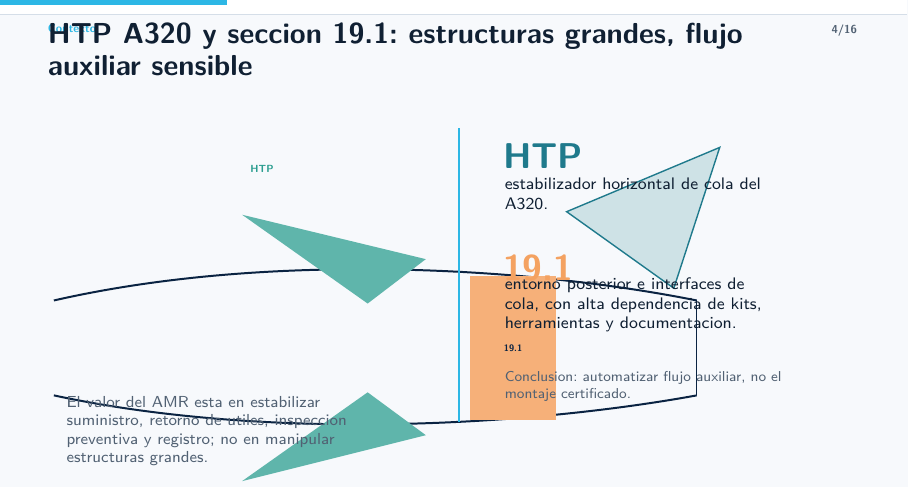
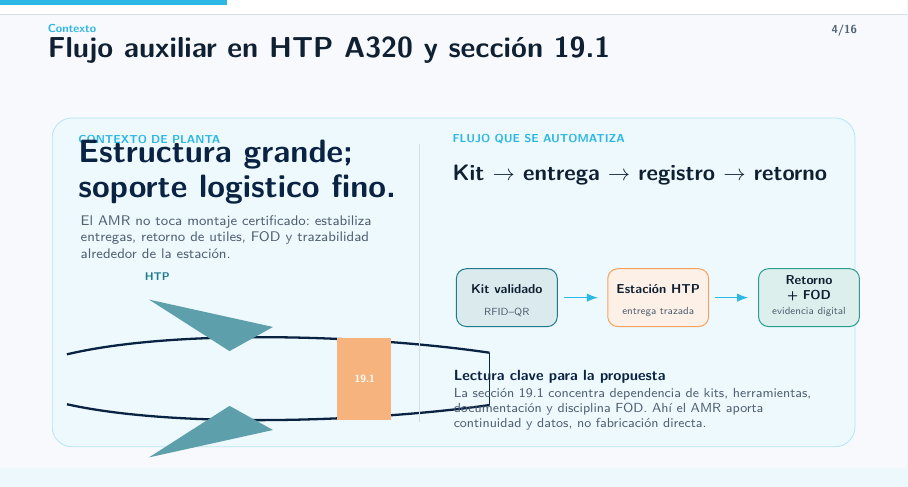
Before and after one commit to jlmayorgaco/viu-mrob-sistemas-roboticos-moviles, a LaTeX document (actividad1/slides/slides.tex, which reads actividad1/figures/tikz/slide_04_contexto.tex): part of page 4 of 16, cut so that both start at the same text. Compiled offline with pdfLaTeX.

Commit message:
Refine actividad 1 slide 04 context

```diff
--- /dev/null
+++ b/actividad1/figures/tikz/slide_04_contexto.tex
@@ -0,0 +1,39 @@
+% Slide 04: integrated context map for HTP A320 / section 19.1.
+
+\fill[Cyan!8,rounded corners=10pt] (0.92,1.12) rectangle (15.08,6.92);
+\draw[Cyan!35,rounded corners=10pt,line width=0.4pt] (0.92,1.12) rectangle (15.08,6.92);
+
+\node[anchor=west,font=\fontsize{5.8}{6.6}\selectfont\bfseries,text=Cyan] at (1.26,6.54) {CONTEXTO DE PLANTA};
+\node[anchor=west,font=\fontsize{16.2}{17.5}\selectfont\bfseries,text=Navy,text width=5.9cm,align=left] at (1.26,5.96) {Estructura grande;\\soporte logistico fino.};
+\node[anchor=west,font=\fontsize{7.0}{8.2}\selectfont,text=Muted,text width=5.6cm,align=left] at (1.30,4.82) {El AMR no toca montaje certificado: estabiliza entregas, retorno de utiles, FOD y trazabilidad alrededor de la estaci\'on.};
+
+\begin{scope}[shift={(1.18,2.75)},scale=1.42]
+  \draw[Navy,line width=1.15pt] (0,0) .. controls (1.35,0.32) and (3.75,0.24) .. (5.25,0.02);
+  \draw[Navy,line width=1.15pt] (0,-0.62) .. controls (1.35,-0.92) and (3.75,-0.84) .. (5.25,-0.63);
+  \draw[Navy,line width=0.75pt] (5.25,0.02) -- (5.25,-0.63);
+  \fill[Teal!72] (2.02,0.04) -- (1.02,0.68) -- (2.56,0.34) -- cycle;
+  \fill[Teal!72] (2.02,-0.64) -- (1.02,-1.28) -- (2.56,-0.94) -- cycle;
+  \fill[Amber!82] (3.36,0.20) rectangle (4.03,-0.82);
+  \node[font=\fontsize{5.2}{5.8}\selectfont\bfseries,text=white] at (3.70,-0.30) {19.1};
+  \node[anchor=west,font=\fontsize{5.6}{6.2}\selectfont\bfseries,text=Teal] at (0.88,0.97) {HTP};
+\end{scope}
+
+\draw[Line,line width=0.6pt] (7.40,1.56) -- (7.40,6.46);
+
+\node[anchor=west,font=\fontsize{5.8}{6.6}\selectfont\bfseries,text=Cyan] at (7.86,6.54) {FLUJO QUE SE AUTOMATIZA};
+\node[anchor=west,font=\fontsize{11.2}{12.4}\selectfont\bfseries,text=Ink,text width=7.15cm,align=left] at (7.86,5.92) {Kit \(\rightarrow\) entrega \(\rightarrow\) registro \(\rightarrow\) retorno};
+
+\foreach \x/\lab/\sub/\col in {
+  8.05/Kit validado/RFID--QR/Teal,
+  10.72/Estaci\'on HTP/entrega trazada/Amber,
+  13.38/Retorno + FOD/evidencia digital/Green} {
+  \fill[\col!16,rounded corners=5pt] (\x,3.24) rectangle ++(1.78,1.02);
+  \draw[\col,line width=0.5pt,rounded corners=5pt] (\x,3.24) rectangle ++(1.78,1.02);
+  \node[anchor=center,font=\fontsize{6.5}{7.4}\selectfont\bfseries,text=Ink,align=center,text width=1.55cm] at (\x+0.89,3.91) {\lab};
+  \node[anchor=center,font=\fontsize{5.2}{6.0}\selectfont,text=Muted,align=center,text width=1.55cm] at (\x+0.89,3.49) {\sub};
+}
+\draw[Cyan,arrow,line width=0.8pt] (9.95,3.75) -- (10.55,3.75);
+\draw[Cyan,arrow,line width=0.8pt] (12.62,3.75) -- (13.20,3.75);
+
+\node[anchor=west,font=\fontsize{7.4}{8.6}\selectfont\bfseries,text=Navy,text width=6.4cm,align=left] at (7.88,2.35) {Lectura clave para la propuesta};
+\node[anchor=west,font=\fontsize{6.6}{7.7}\selectfont,text=Muted,text width=6.5cm,align=left] at (7.88,1.78) {La secci\'on 19.1 concentra dependencia de kits, herramientas, documentaci\'on y disciplina FOD. Ah\'i el AMR aporta continuidad y datos, no fabricaci\'on directa.};
--- a/actividad1/slides/slides.tex
+++ b/actividad1/slides/slides.tex
@@ -61,15 +61,8 @@
 \stopslide
 
 % 4
-\startslide{Contexto}{HTP A320 y seccion 19.1: estructuras grandes, flujo auxiliar sensible}{Cyan}
-  \tailicon{0.95}{3.70}{2.70}
-  \node[anchor=west,font=\fontsize{8.0}{9.2}\selectfont,text=Muted,text width=5.8cm] at (1.05,1.40) {El valor del AMR esta en estabilizar suministro, retorno de utiles, inspeccion preventiva y registro; no en manipular estructuras grandes.};
-  \draw[Cyan,line width=1.0pt] (8.10,1.55) -- (8.10,6.75);
-  \node[anchor=west,font=\fontsize{18}{19}\selectfont\bfseries,text=Teal] at (8.75,6.25) {HTP};
-  \node[anchor=west,font=\fontsize{8.4}{9.8}\selectfont,text=Ink,text width=5.1cm] at (8.78,5.58) {estabilizador horizontal de cola del A320.};
-  \node[anchor=west,font=\fontsize{18}{19}\selectfont\bfseries,text=Amber] at (8.75,4.28) {19.1};
-  \node[anchor=west,font=\fontsize{8.4}{9.8}\selectfont,text=Ink,text width=5.1cm] at (8.78,3.62) {entorno posterior e interfaces de cola, con alta dependencia de kits, herramientas y documentacion.};
-  \node[anchor=west,font=\fontsize{7.2}{8.4}\selectfont,text=Muted,text width=5.1cm] at (8.78,2.18) {Conclusion: automatizar flujo auxiliar, no el montaje certificado.};
+\startslide{Contexto}{Flujo auxiliar en HTP A320 y secci\'on 19.1}{Cyan}
+  \input{../figures/tikz/slide_04_contexto}
 \stopslide
 
 % 5
```
Also changed, not shown: actividad1/slides/slides.pdf, 1 other file.
